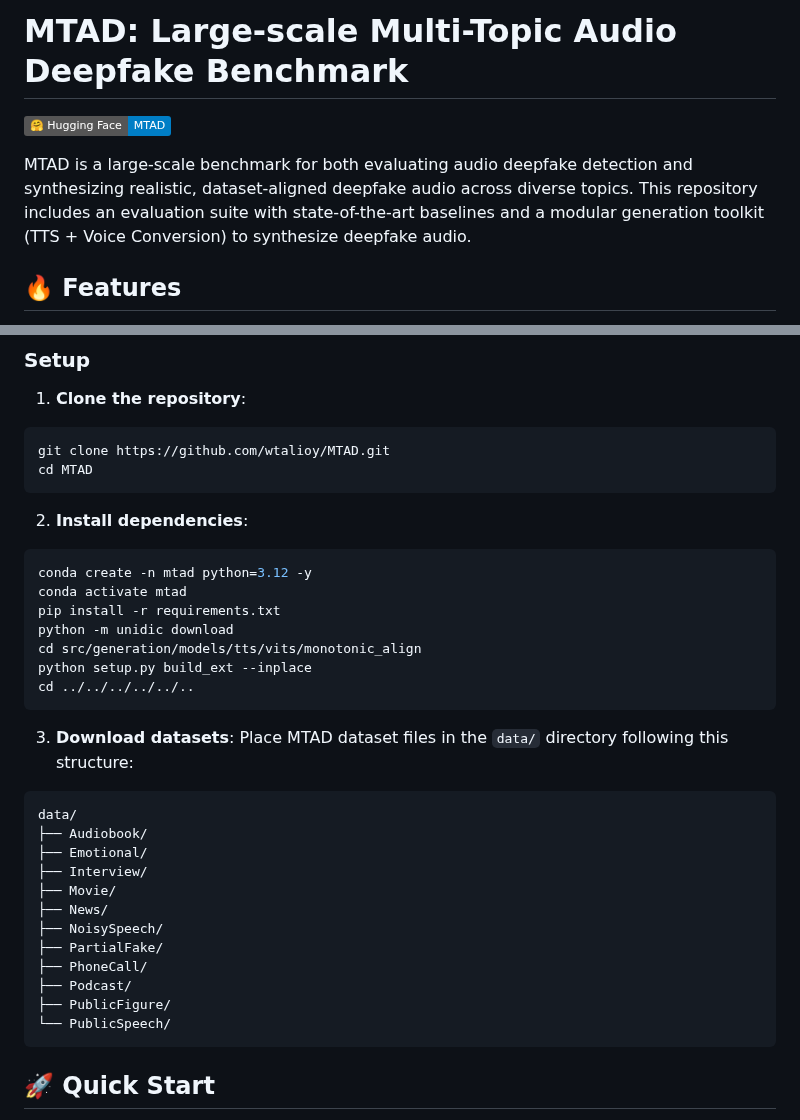
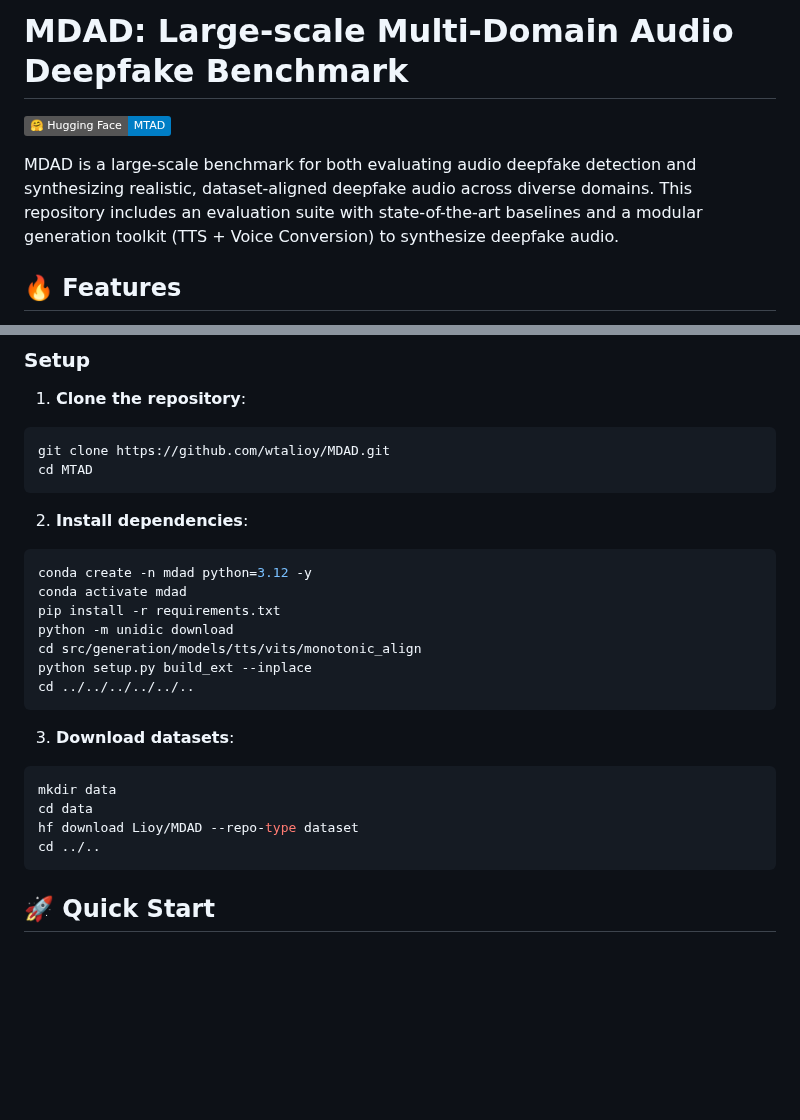
Before and after one commit to wtalioy/MDAD, a Markdown page: README.md, 2 parts joined by grey strips. Drawn GitHub-style; badges without logos; blank space fills up the shorter version.

Commit message:
docs: Update README.md

````diff
--- a/README.md
+++ b/README.md
@@ -1,7 +1,7 @@
-# MTAD: Large-scale Multi-Topic Audio Deepfake Benchmark
-[![Hugging Face%20-%20MTAD](https://img.shields.io/badge/🤗%20Hugging%20Face%20-%20MTAD-blue)](https://huggingface.co/datasets/Lioy/MTAD)
+# MDAD: Large-scale Multi-Domain Audio Deepfake Benchmark
+[![Hugging Face%20-%20MDAD](https://img.shields.io/badge/🤗%20Hugging%20Face%20-%20MTAD-blue)](https://huggingface.co/datasets/Lioy/MDAD)
 
-MTAD is a large-scale benchmark for both evaluating audio deepfake detection and synthesizing realistic, dataset-aligned deepfake audio across diverse topics. This repository includes an evaluation suite with state-of-the-art baselines and a modular generation toolkit (TTS + Voice Conversion) to synthesize deepfake audio.
+MDAD is a large-scale benchmark for both evaluating audio deepfake detection and synthesizing realistic, dataset-aligned deepfake audio across diverse domains. This repository includes an evaluation suite with state-of-the-art baselines and a modular generation toolkit (TTS + Voice Conversion) to synthesize deepfake audio.
 
 ## 🔥 Features
 
@@ -38,14 +38,14 @@ MTAD is a large-scale benchmark for both evaluating audio deepfake detection and
 
 1. **Clone the repository**:
 ```bash
-git clone https://github.com/wtalioy/MTAD.git
+git clone https://github.com/wtalioy/MDAD.git
 cd MTAD
 ```
 
 2. **Install dependencies**:
 ```bash
-conda create -n mtad python=3.12 -y
-conda activate mtad
+conda create -n mdad python=3.12 -y
+conda activate mdad
 pip install -r requirements.txt
 python -m unidic download
 cd src/generation/models/tts/vits/monotonic_align
@@ -54,20 +54,11 @@ cd ../../../../../..
 ```
 
 3. **Download datasets**:
-Place MTAD dataset files in the `data/` directory following this structure:
-```
-data/
-├── Audiobook/
-├── Emotional/
-├── Interview/
-├── Movie/
-├── News/
-├── NoisySpeech/
-├── PartialFake/
-├── PhoneCall/
-├── Podcast/
-├── PublicFigure/
-└── PublicSpeech/
+```bash
+mkdir data
+cd data
+hf download Lioy/MDAD --repo-type dataset
+cd ../..
 ```
 
 ## 🚀 Quick Start
````
